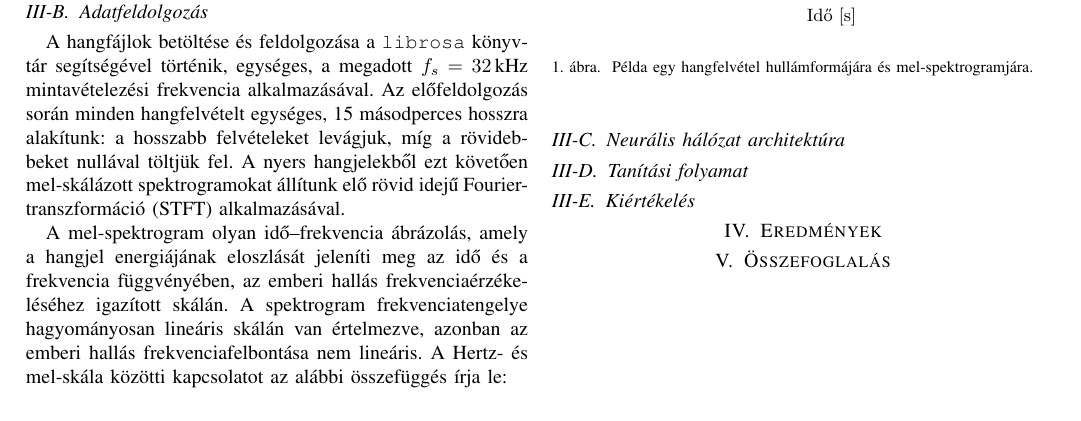
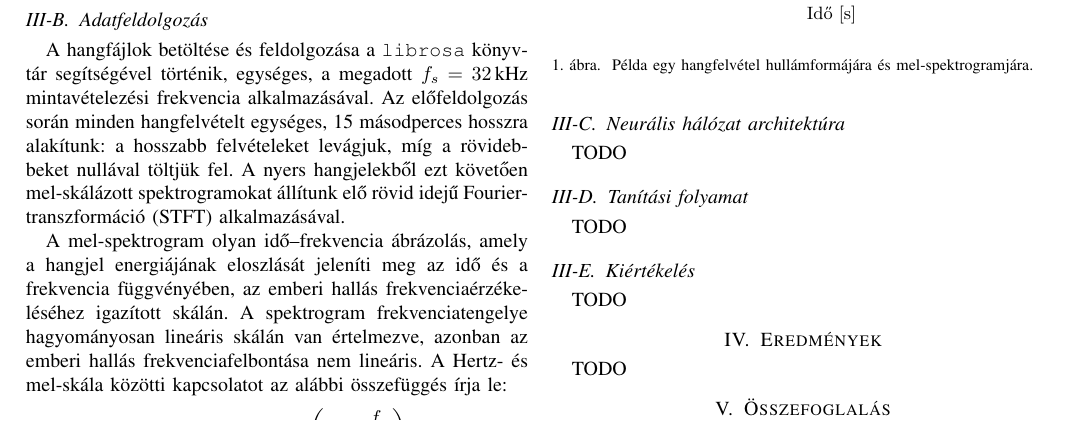
Before and after one commit to nagocs/birdclef-challenge, a LaTeX paper (docs/main.tex): part of page 2 of 3, cut so that both start at the same text. Compiled offline with pdfLaTeX; a missing font is replaced by an installed copy or a similar font; a LaTeX package or settings file that is missing is left out.

Commit message:
Todo részek beírása.

```diff
--- a/docs/main.tex
+++ b/docs/main.tex
@@ -143,10 +143,18 @@
 
   \subsection{Neurális hálózat architektúra}
 
+    TODO
+
   \subsection{Tanítási folyamat}
+
+    TODO
 
   \subsection{Kiértékelés}
 
+    TODO
+
 \section{Eredmények}
 
+  TODO
+
 \section{Összefoglalás} % + Jövőbeli tervek
```
Also changed, not shown: docs/main.pdf, docs/main.tex (2 more changed lines), 3 other files.
